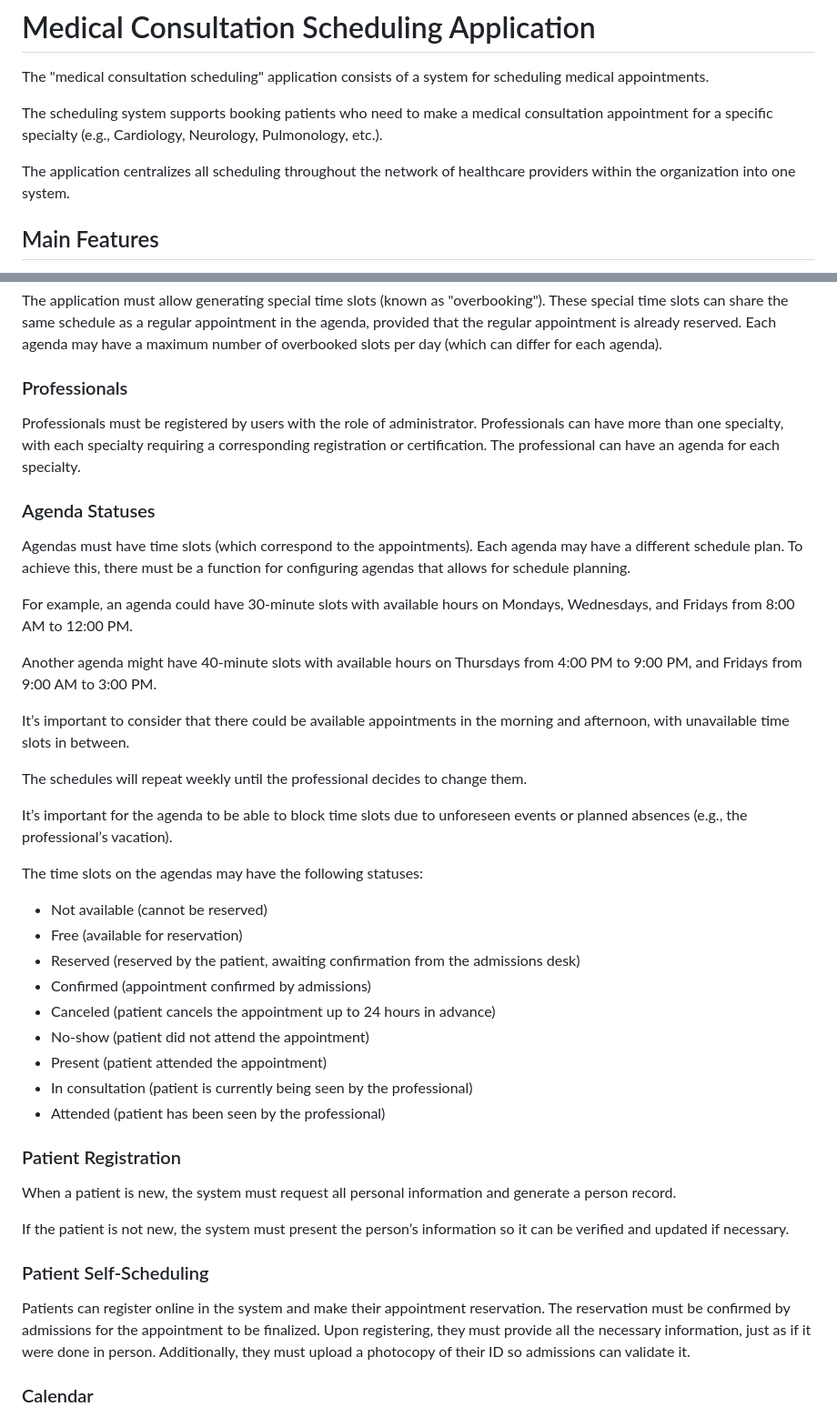
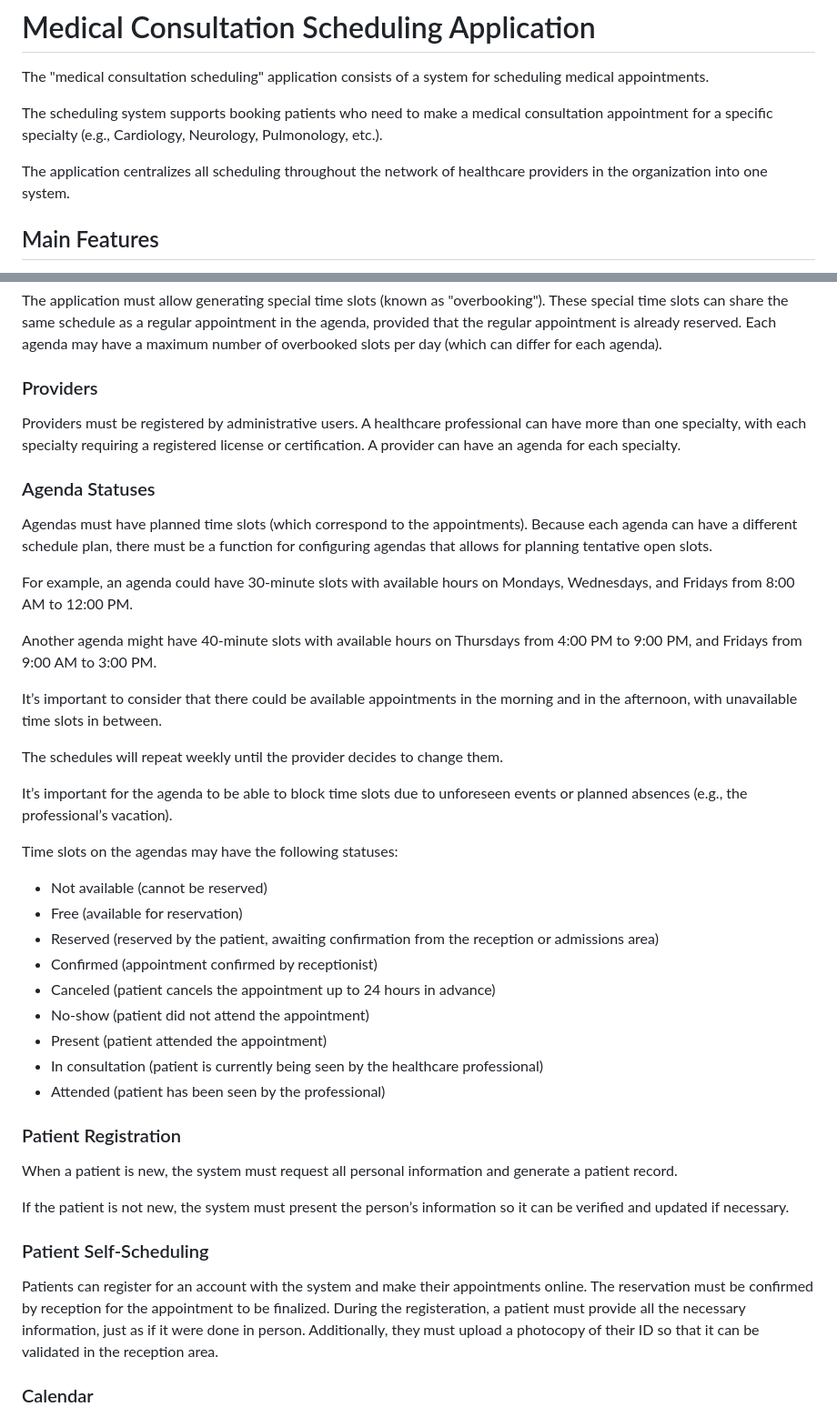
Before and after one commit to adamulp/lab2-integrador-jofre-rigg, a Markdown page: requirements.md, 2 parts joined by grey strips. Shown: that part at 91% size. GitHub-like rendering.

Commit message:
Update translation of requirements

```diff
--- a/requirements.md
+++ b/requirements.md
@@ -4,7 +4,7 @@ The "medical consultation scheduling" application consists of a system for sched
 
 The scheduling system supports booking patients who need to make a medical consultation appointment for a specific specialty (e.g., Cardiology, Neurology, Pulmonology, etc.).
 
-The application centralizes all scheduling throughout the network of healthcare providers within the organization into one system.
+The application centralizes all scheduling throughout the network of healthcare providers in the organization into one system.
 
 ## Main Features
 
@@ -35,45 +35,45 @@ The application must allow transferring/copying patients between agendas, updati
 
 The application must allow generating special time slots (known as "overbooking"). These special time slots can share the same schedule as a regular appointment in the agenda, provided that the regular appointment is already reserved. Each agenda may have a maximum number of overbooked slots per day (which can differ for each agenda).
 
-### Professionals
+### Providers
 
-Professionals must be registered by users with the role of administrator. Professionals can have more than one specialty, with each specialty requiring a corresponding registration or certification. The professional can have an agenda for each specialty.
+Providers must be registered by administrative users. A healthcare professional can have more than one specialty, with each specialty requiring a registered license or certification. A provider can have an agenda for each specialty.
 
 ### Agenda Statuses
 
-Agendas must have time slots (which correspond to the appointments). Each agenda may have a different schedule plan. To achieve this, there must be a function for configuring agendas that allows for schedule planning.
+Agendas must have planned time slots (which correspond to the appointments). Because each agenda can have a different schedule plan, there must be a function for configuring agendas that allows for planning tentative open slots.
 
 For example, an agenda could have 30-minute slots with available hours on Mondays, Wednesdays, and Fridays from 8:00 AM to 12:00 PM.
 
 Another agenda might have 40-minute slots with available hours on Thursdays from 4:00 PM to 9:00 PM, and Fridays from 9:00 AM to 3:00 PM.
 
-It’s important to consider that there could be available appointments in the morning and afternoon, with unavailable time slots in between.
+It’s important to consider that there could be available appointments in the morning and in the afternoon, with unavailable time slots in between.
 
-The schedules will repeat weekly until the professional decides to change them.
+The schedules will repeat weekly until the provider decides to change them.
 
 It’s important for the agenda to be able to block time slots due to unforeseen events or planned absences (e.g., the professional’s vacation).
 
-The time slots on the agendas may have the following statuses:
+Time slots on the agendas may have the following statuses:
 
 - Not available (cannot be reserved)
 - Free (available for reservation)
-- Reserved (reserved by the patient, awaiting confirmation from the admissions desk)
-- Confirmed (appointment confirmed by admissions)
+- Reserved (reserved by the patient, awaiting confirmation from the reception or admissions area)
+- Confirmed (appointment confirmed by receptionist)
 - Canceled (patient cancels the appointment up to 24 hours in advance)
 - No-show (patient did not attend the appointment)
 - Present (patient attended the appointment)
-- In consultation (patient is currently being seen by the professional)
+- In consultation (patient is currently being seen by the healthcare professional)
 - Attended (patient has been seen by the professional)
 
 ### Patient Registration
 
-When a patient is new, the system must request all personal information and generate a person record.
+When a patient is new, the system must request all personal information and generate a patient record.
 
 If the patient is not new, the system must present the person’s information so it can be verified and updated if necessary.
 
 ### Patient Self-Scheduling
 
-Patients can register online in the system and make their appointment reservation. The reservation must be confirmed by admissions for the appointment to be finalized. Upon registering, they must provide all the necessary information, just as if it were done in person. Additionally, they must upload a photocopy of their ID so admissions can validate it.
+Patients can register for an account with the system and make their appointments online. The reservation must be confirmed by reception for the appointment to be finalized. During the registeration, a patient must provide all the necessary information, just as if it were done in person. Additionally, they must upload a photocopy of their ID so that it can be validated in the reception area.
 
 ### Calendar
 
```
Also changed, not shown: requisitos.md (+11 -24 lines).
